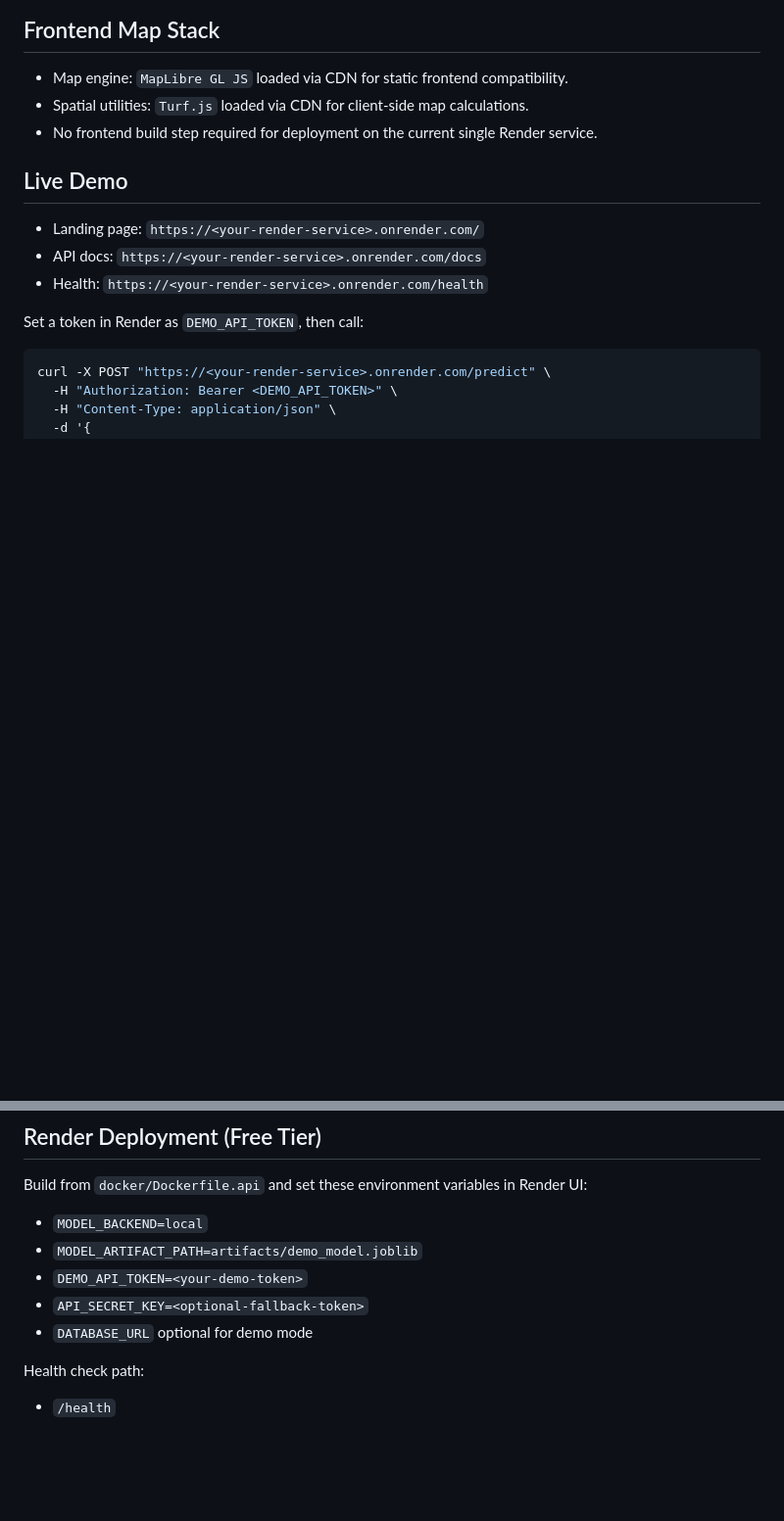
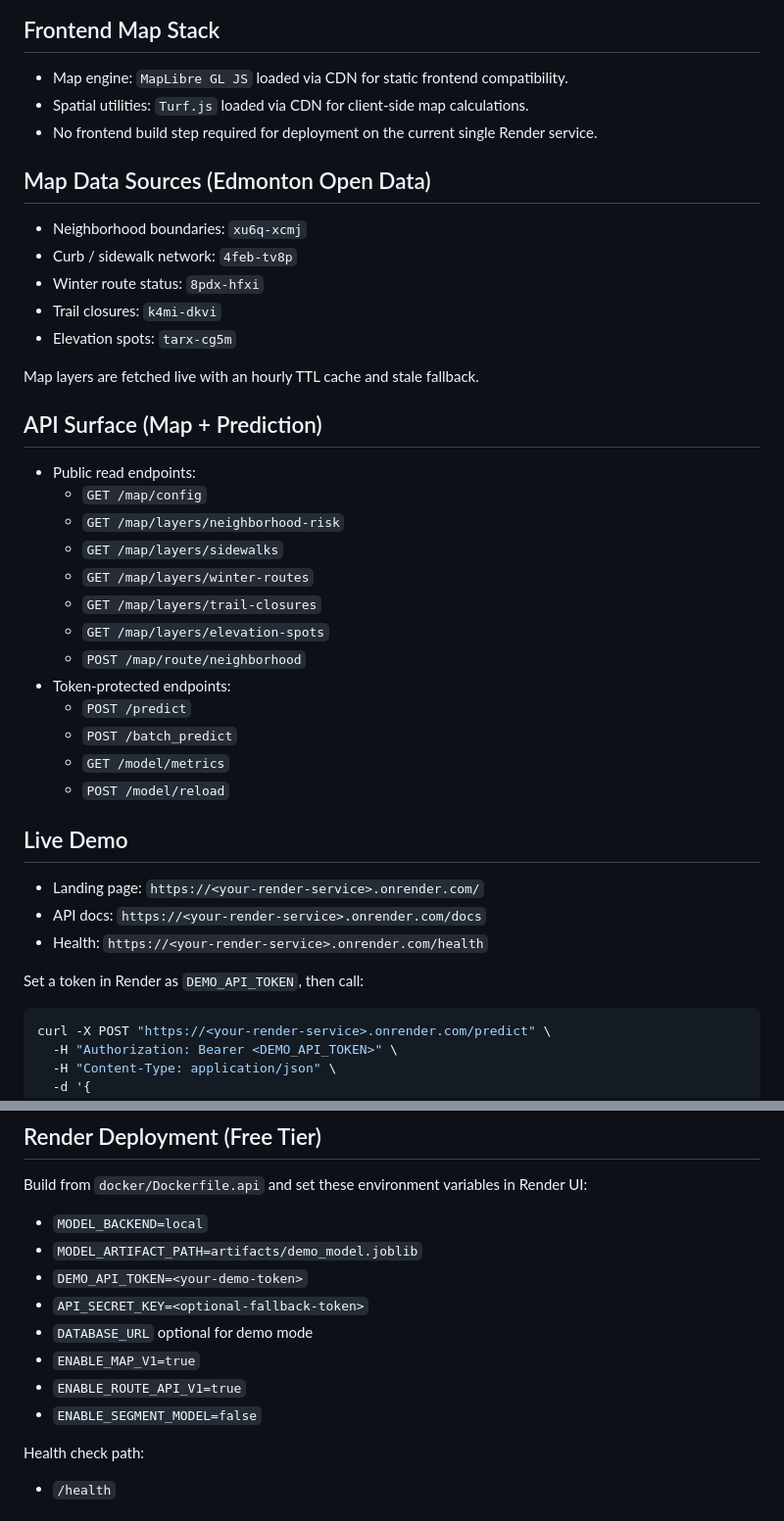
Before and after one commit to bellonaut/winter-injury-observatory, a Markdown page: README.md, 2 parts joined by grey strips. Shown at 98% size. GitHub-like rendering; blank space fills up the shorter version.

```diff
--- a/README.md
+++ b/README.md
@@ -17,6 +17,32 @@ This repository is optimized for recruiter review: reproducible startup, determi
 - Map engine: `MapLibre GL JS` loaded via CDN for static frontend compatibility.
 - Spatial utilities: `Turf.js` loaded via CDN for client-side map calculations.
 - No frontend build step required for deployment on the current single Render service.
+
+## Map Data Sources (Edmonton Open Data)
+
+- Neighborhood boundaries: `xu6q-xcmj`
+- Curb / sidewalk network: `4feb-tv8p`
+- Winter route status: `8pdx-hfxi`
+- Trail closures: `k4mi-dkvi`
+- Elevation spots: `tarx-cg5m`
+
+Map layers are fetched live with an hourly TTL cache and stale fallback.
+
+## API Surface (Map + Prediction)
+
+- Public read endpoints:
+  - `GET /map/config`
+  - `GET /map/layers/neighborhood-risk`
+  - `GET /map/layers/sidewalks`
+  - `GET /map/layers/winter-routes`
+  - `GET /map/layers/trail-closures`
+  - `GET /map/layers/elevation-spots`
+  - `POST /map/route/neighborhood`
+- Token-protected endpoints:
+  - `POST /predict`
+  - `POST /batch_predict`
+  - `GET /model/metrics`
+  - `POST /model/reload`
 
 ## Live Demo
 
@@ -104,6 +159,9 @@ Build from `docker/Dockerfile.api` and set these environment variables in Render
 - `DEMO_API_TOKEN=<your-demo-token>`
 - `API_SECRET_KEY=<optional-fallback-token>`
 - `DATABASE_URL` optional for demo mode
+- `ENABLE_MAP_V1=true`
+- `ENABLE_ROUTE_API_V1=true`
+- `ENABLE_SEGMENT_MODEL=false`
 
 Health check path:
 
```
Also changed, not shown: other parts of README.md (+35 -0 lines).
